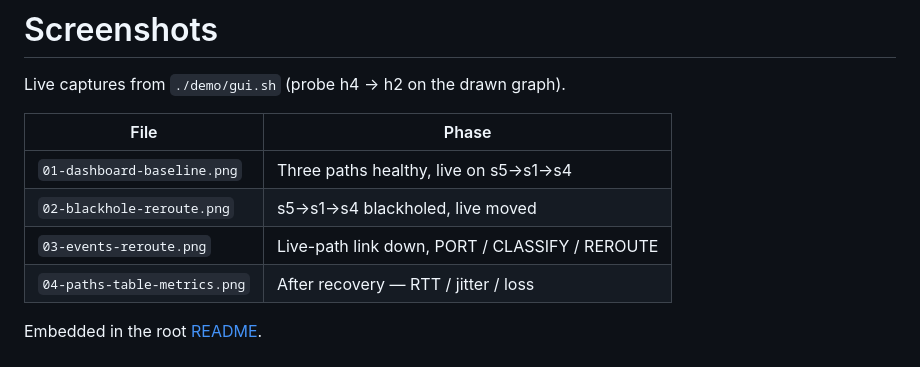
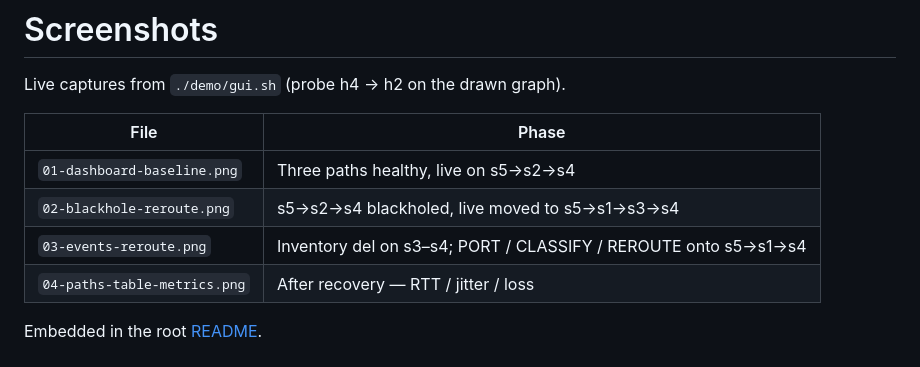
Before and after one commit to LonelyGuy-SE1/network-diagnostic-and-path-analysis, a Markdown page: docs/screenshots/README.md, the part around the change. Drawn GitHub-style.

```diff
--- a/docs/screenshots/README.md
+++ b/docs/screenshots/README.md
@@ -4,9 +4,9 @@ Live captures from `./demo/gui.sh` (probe h4 → h2 on the drawn graph).
 
 | File | Phase |
 |------|--------|
-| `01-dashboard-baseline.png` | Three paths healthy, live on s5→s1→s4 |
-| `02-blackhole-reroute.png` | s5→s1→s4 blackholed, live moved |
-| `03-events-reroute.png` | Live-path link down, PORT / CLASSIFY / REROUTE |
+| `01-dashboard-baseline.png` | Three paths healthy, live on s5→s2→s4 |
+| `02-blackhole-reroute.png` | s5→s2→s4 blackholed, live moved to s5→s1→s3→s4 |
+| `03-events-reroute.png` | Inventory del on s3–s4; PORT / CLASSIFY / REROUTE onto s5→s1→s4 |
 | `04-paths-table-metrics.png` | After recovery — RTT / jitter / loss |
 
 Embedded in the root [README](../../README.md#screenshots).
```
Also changed, not shown: README.md (+4 -4 lines), docs/screenshots/01-dashboard-baseline.png, docs/screenshots/02-blackhole-reroute.png, docs/screenshots/03-events-reroute.png, docs/screenshots/04-paths-table-metrics.png.
